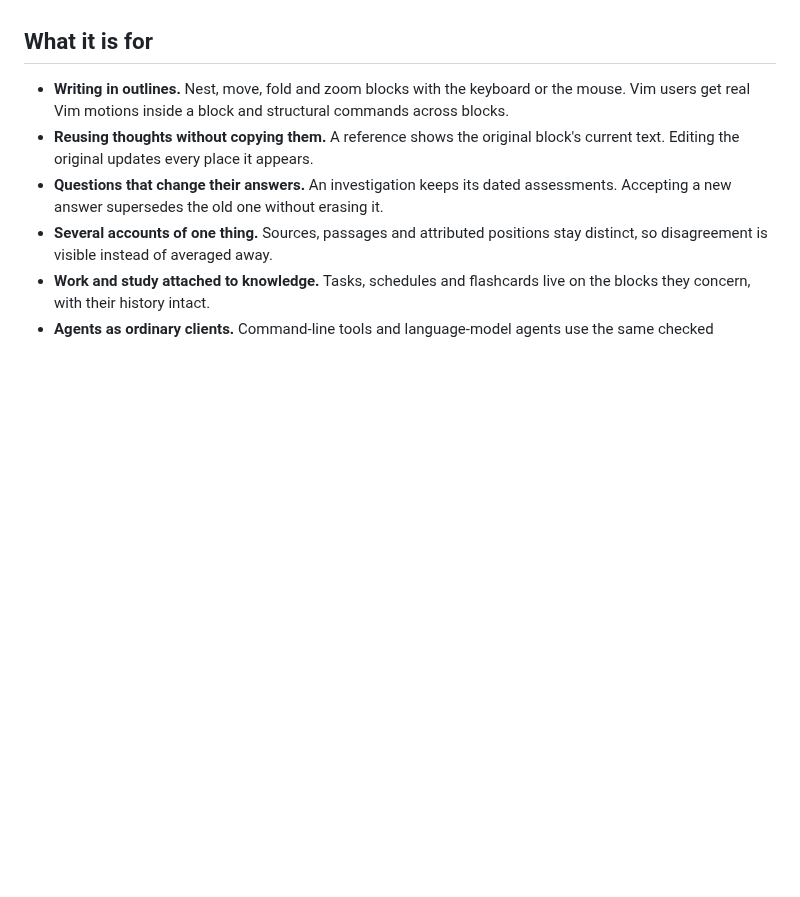
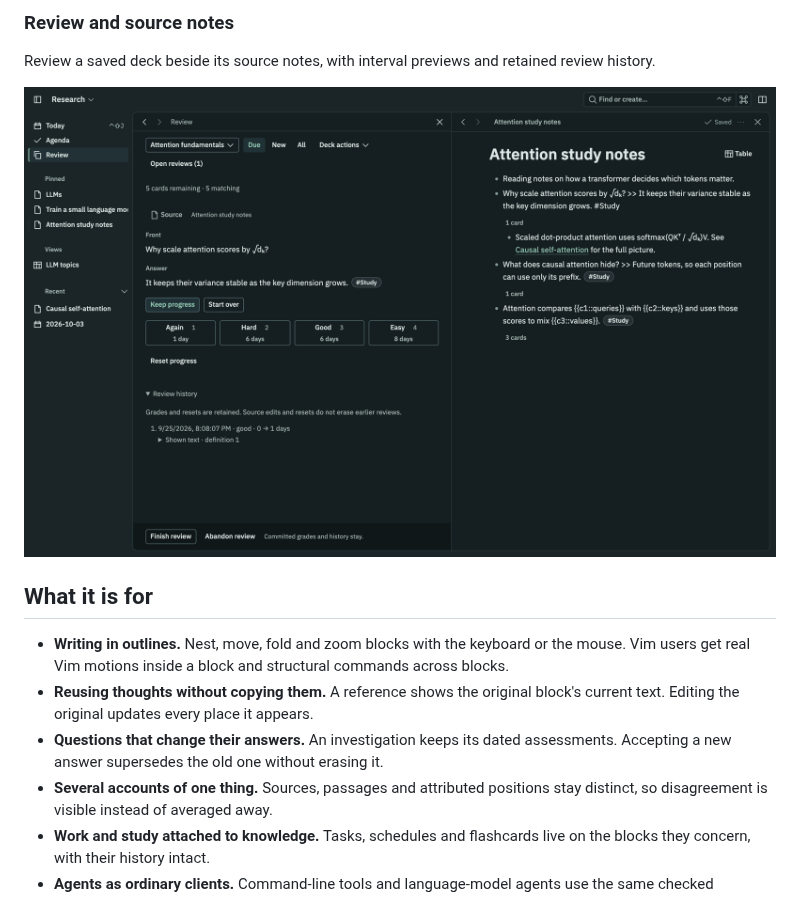
Before and after one commit to solforged/tessera, a Markdown page: README.md, the part around one of its changes. Rendered like a GitHub page; pictures changed too: docs/images/review.png (added); blank space fills up the shorter version.

```diff
--- a/README.md
+++ b/README.md
@@ -6,3 +21,8 @@ Status: the daily outline, structure, action and learning workflows are working.
+### Review and source notes
+
+Review a saved deck beside its source notes, with interval previews and retained review history.
+
+![A revealed study card with four grade intervals and review history beside its original notes](docs/images/review.png)
 
 ## What it is for
 
```
Also changed, not shown: other parts of README.md (+15 -0 lines), docs/images/agenda.png (added), docs/images/research.png (added).
